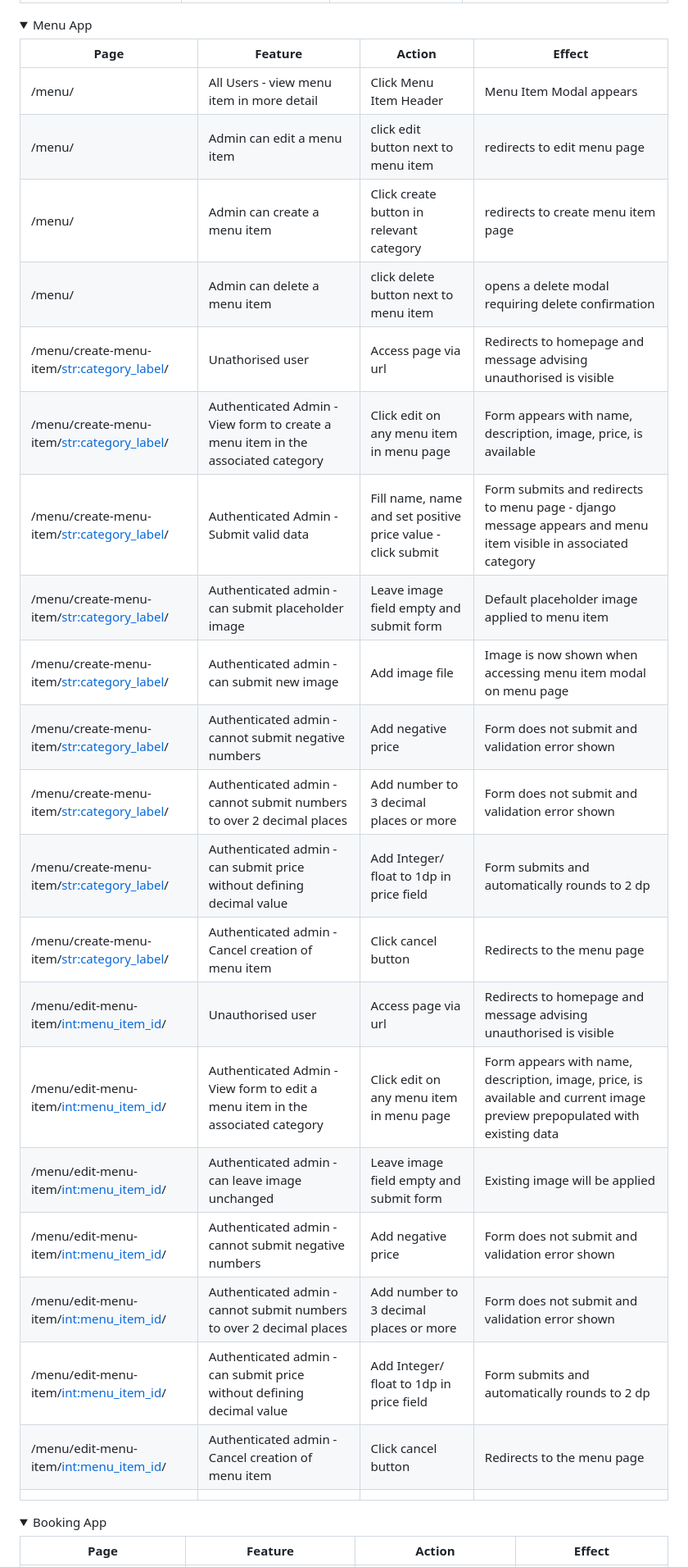
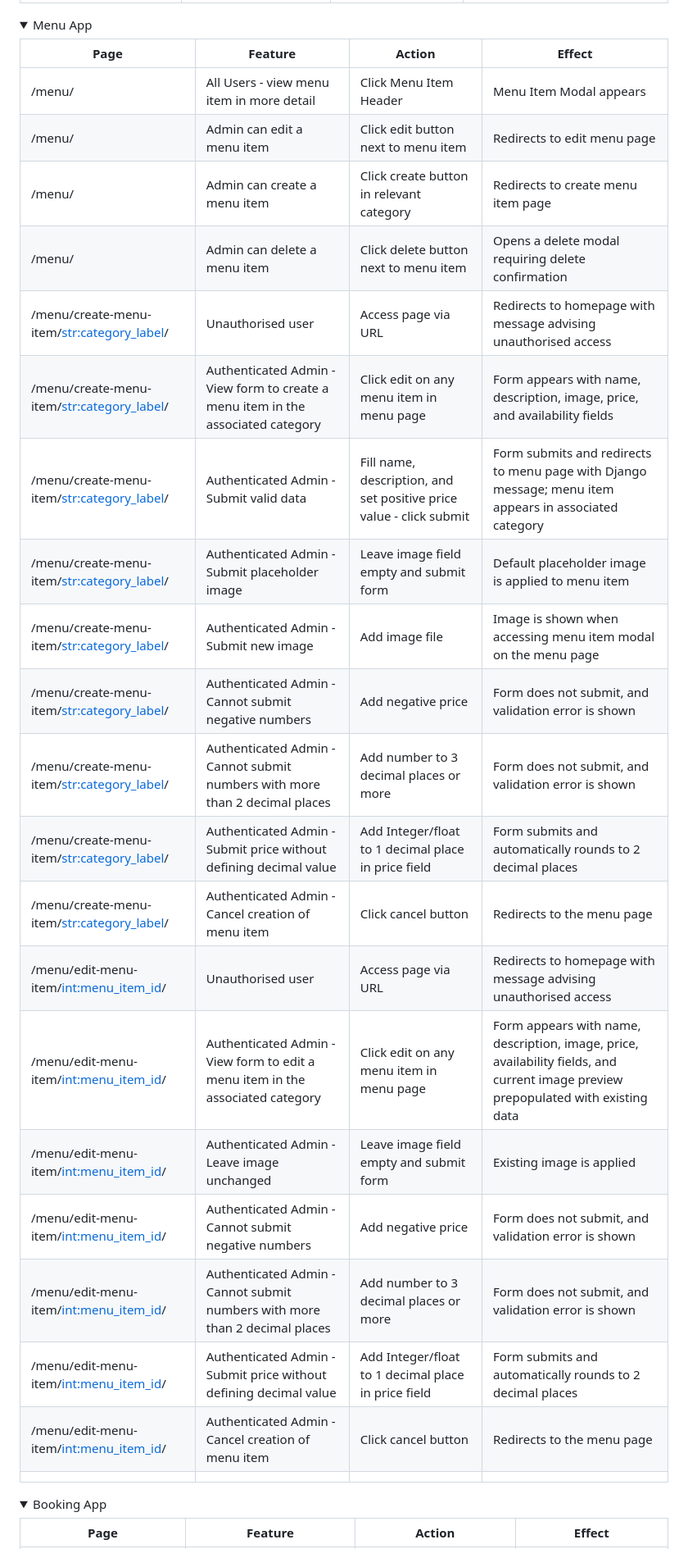
Before and after one commit to MFS4711/Restaurant-Web-App, a Markdown page: README.md, the part around the change printed below. Shown: that part at 82% size. Rendered like a GitHub page; folded sections open.

```diff
--- a/README.md
+++ b/README.md
@@ -1169,26 +1178,26 @@ The manual testing of features is organised by app below. Testing was carried ou
 
 |Page|Feature|Action|Effect|
 |---|---|---|---|
-|/menu/|All Users - view menu item in more detail |Click Menu Item Header|Menu Item Modal appears|
-|/menu/|Admin can edit a menu item | click edit button next to menu item |redirects to edit menu page|
-|/menu/|Admin can create a menu item|Click create button in relevant category|redirects to create menu item page|
-|/menu/|Admin can delete a menu item|click delete button next to menu item|opens a delete modal requiring delete confirmation|
-|/menu/create-menu-item/<str:category_label>/|Unathorised user|Access page via url|Redirects to homepage and message advising unauthorised is visible
-|/menu/create-menu-item/<str:category_label>/|Authenticated Admin - View form to create a menu item in the associated category|Click edit on any menu item in menu page|Form appears with name, description, image, price, is available
-|/menu/create-menu-item/<str:category_label>/|Authenticated Admin - Submit valid data|Fill name, name and set positive price value - click submit|Form submits and redirects to menu page - django message appears and menu item visible in associated category
-|/menu/create-menu-item/<str:category_label>/|Authenticated admin - can submit placeholder image |Leave image field empty and submit form|Default placeholder image applied to menu item
-|/menu/create-menu-item/<str:category_label>/|Authenticated admin - can submit new image |Add image file|Image is now shown when accessing menu item modal on menu page
-|/menu/create-menu-item/<str:category_label>/|Authenticated admin - cannot submit negative numbers |Add negative price|Form does not submit and validation error shown
-|/menu/create-menu-item/<str:category_label>/|Authenticated admin - cannot submit numbers to over 2 decimal places |Add number to 3 decimal places or more|Form does not submit and validation error shown
-|/menu/create-menu-item/<str:category_label>/|Authenticated admin - can submit price without defining decimal value |Add Integer/ float to 1dp in price field|Form submits and automatically rounds to 2 dp
-|/menu/create-menu-item/<str:category_label>/|Authenticated admin - Cancel creation of menu item |Click cancel button|Redirects to the menu page
-|/menu/edit-menu-item/<int:menu_item_id>/|Unauthorised user|Access page via url|Redirects to homepage and message advising unauthorised is visible
-|/menu/edit-menu-item/<int:menu_item_id>/|Authenticated Admin - View form to edit a menu item in the associated category|Click edit on any menu item in menu page|Form appears with name, description, image, price, is available and current image preview prepopulated with existing data
-|/menu/edit-menu-item/<int:menu_item_id>/|Authenticated admin - can leave image unchanged |Leave image field empty and submit form|Existing image will be applied
-|/menu/edit-menu-item/<int:menu_item_id>/|Authenticated admin - cannot submit negative numbers |Add negative price|Form does not submit and validation error shown
-|/menu/edit-menu-item/<int:menu_item_id>/|Authenticated admin - cannot submit numbers to over 2 decimal places |Add number to 3 decimal places or more|Form does not submit and validation error shown
-|/menu/edit-menu-item/<int:menu_item_id>/|Authenticated admin - can submit price without defining decimal value |Add Integer/ float to 1dp in price field|Form submits and automatically rounds to 2 dp
-|/menu/edit-menu-item/<int:menu_item_id>/|Authenticated admin - Cancel creation of menu item |Click cancel button|Redirects to the menu page
+|/menu/|All Users - view menu item in more detail|Click Menu Item Header|Menu Item Modal appears|
+|/menu/|Admin can edit a menu item|Click edit button next to menu item|Redirects to edit menu page|
+|/menu/|Admin can create a menu item|Click create button in relevant category|Redirects to create menu item page|
+|/menu/|Admin can delete a menu item|Click delete button next to menu item|Opens a delete modal requiring delete confirmation|
+|/menu/create-menu-item/<str:category_label>/|Unauthorised user|Access page via URL|Redirects to homepage with message advising unauthorised access|
+|/menu/create-menu-item/<str:category_label>/|Authenticated Admin - View form to create a menu item in the associated category|Click edit on any menu item in menu page|Form appears with name, description, image, price, and availability fields|
+|/menu/create-menu-item/<str:category_label>/|Authenticated Admin - Submit valid data|Fill name, description, and set positive price value - click submit|Form submits and redirects to menu page with Django message; menu item appears in associated category|
+|/menu/create-menu-item/<str:category_label>/|Authenticated Admin - Submit placeholder image|Leave image field empty and submit form|Default placeholder image is applied to menu item|
+|/menu/create-menu-item/<str:category_label>/|Authenticated Admin - Submit new image|Add image file|Image is shown when accessing menu item modal on the menu page|
+|/menu/create-menu-item/<str:category_label>/|Authenticated Admin - Cannot submit negative numbers|Add negative price|Form does not submit, and validation error is shown|
+|/menu/create-menu-item/<str:category_label>/|Authenticated Admin - Cannot submit numbers with more than 2 decimal places|Add number to 3 decimal places or more|Form does not submit, and validation error is shown|
+|/menu/create-menu-item/<str:category_label>/|Authenticated Admin - Submit price without defining decimal value|Add Integer/float to 1 decimal place in price field|Form submits and automatically rounds to 2 decimal places|
+|/menu/create-menu-item/<str:category_label>/|Authenticated Admin - Cancel creation of menu item|Click cancel button|Redirects to the menu page|
+|/menu/edit-menu-item/<int:menu_item_id>/|Unauthorised user|Access page via URL|Redirects to homepage with message advising unauthorised access|
+|/menu/edit-menu-item/<int:menu_item_id>/|Authenticated Admin - View form to edit a menu item in the associated category|Click edit on any menu item in menu page|Form appears with name, description, image, price, availability fields, and current image preview prepopulated with existing data|
+|/menu/edit-menu-item/<int:menu_item_id>/|Authenticated Admin - Leave image unchanged|Leave image field empty and submit form|Existing image is applied|
+|/menu/edit-menu-item/<int:menu_item_id>/|Authenticated Admin - Cannot submit negative numbers|Add negative price|Form does not submit, and validation error is shown|
+|/menu/edit-menu-item/<int:menu_item_id>/|Authenticated Admin - Cannot submit numbers with more than 2 decimal places|Add number to 3 decimal places or more|Form does not submit, and validation error is shown|
+|/menu/edit-menu-item/<int:menu_item_id>/|Authenticated Admin - Submit price without defining decimal value|Add Integer/float to 1 decimal place in price field|Form submits and automatically rounds to 2 decimal places|
+|/menu/edit-menu-item/<int:menu_item_id>/|Authenticated Admin - Cancel creation of menu item|Click cancel button|Redirects to the menu page|
 |||||
 </details>
 
```
Also changed, not shown: other parts of README.md (+70 -59 lines).
